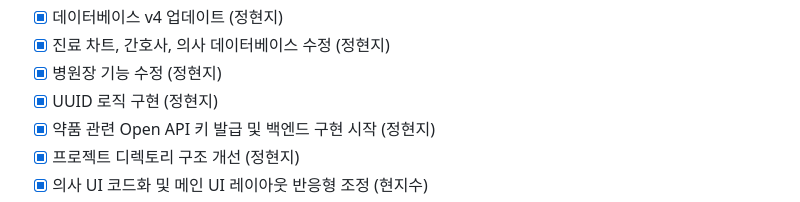
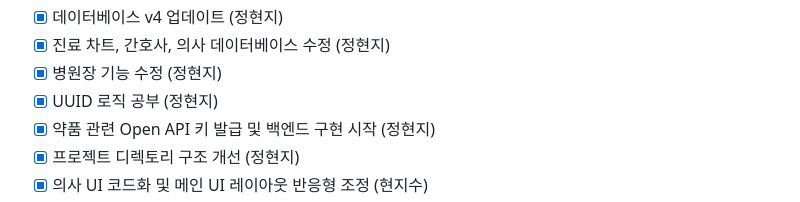
Before and after one commit to Seok7975/FinalProject_MedicalChatEMR, a Markdown page: README.md, the part around the change. GitHub-like rendering.

```diff
--- a/README.md
+++ b/README.md
@@ -64,7 +64,7 @@
 - [x] 데이터베이스 v4 업데이트 (정현지)
 - [x] 진료 차트, 간호사, 의사 데이터베이스 수정 (정현지)
 - [x] 병원장 기능 수정 (정현지)
-- [x] UUID 로직 구현 (정현지)
+- [x] UUID 로직 공부 (정현지)
 - [x] 약품 관련 Open API 키 발급 및 백엔드 구현 시작 (정현지)
 - [x] 프로젝트 디렉토리 구조 개선 (정현지)
 - [x] 의사 UI 코드화 및 메인 UI 레이아웃 반응형 조정 (현지수)
```
